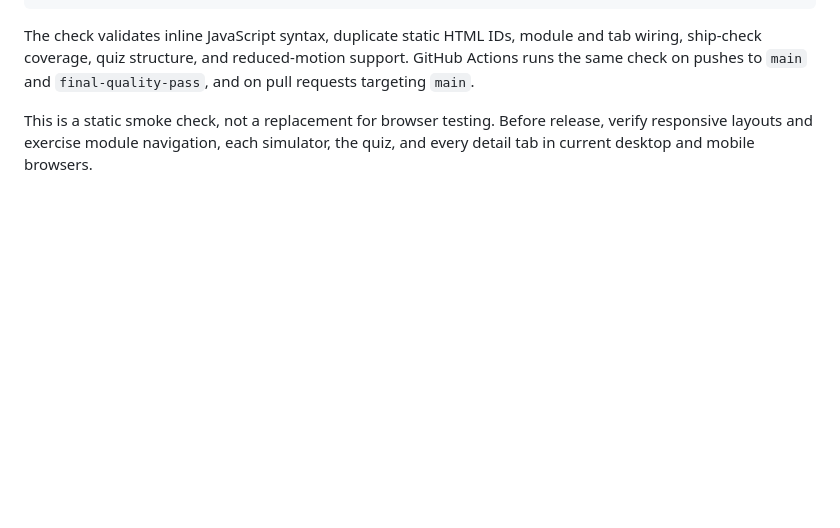
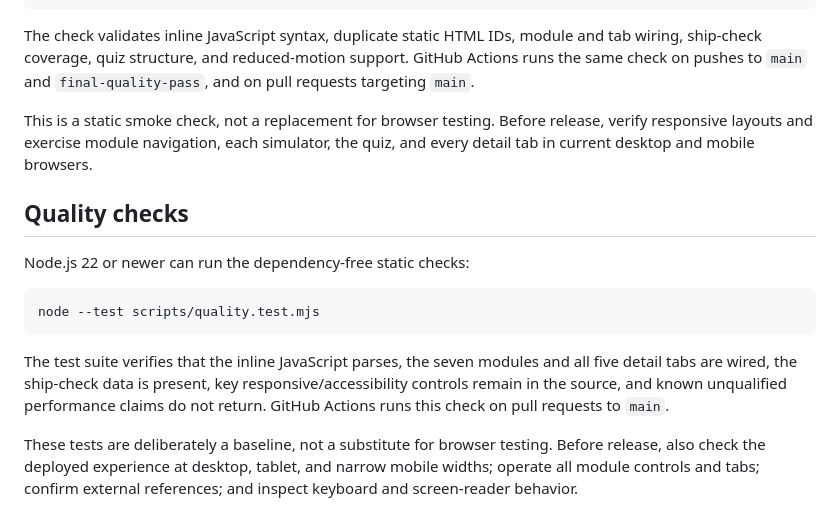
Before and after one commit to mahinigam/ai-app-blueprint, a Markdown page: README.md, the part around the change. Rendered like a GitHub page; blank space fills up the shorter version.

Commit message:
Document static quality checks and release validation

````diff
--- a/README.md
+++ b/README.md
@@ -53,3 +53,15 @@ node scripts/check-static.mjs
 The check validates inline JavaScript syntax, duplicate static HTML IDs, module and tab wiring, ship-check coverage, quiz structure, and reduced-motion support. GitHub Actions runs the same check on pushes to `main` and `final-quality-pass`, and on pull requests targeting `main`.
 
 This is a static smoke check, not a replacement for browser testing. Before release, verify responsive layouts and exercise module navigation, each simulator, the quiz, and every detail tab in current desktop and mobile browsers.
+
+## Quality checks
+
+Node.js 22 or newer can run the dependency-free static checks:
+
+```bash
+node --test scripts/quality.test.mjs
+```
+
+The test suite verifies that the inline JavaScript parses, the seven modules and all five detail tabs are wired, the ship-check data is present, key responsive/accessibility controls remain in the source, and known unqualified performance claims do not return. GitHub Actions runs this check on pull requests to `main`.
+
+These tests are deliberately a baseline, not a substitute for browser testing. Before release, also check the deployed experience at desktop, tablet, and narrow mobile widths; operate all module controls and tabs; confirm external references; and inspect keyboard and screen-reader behavior.
````
